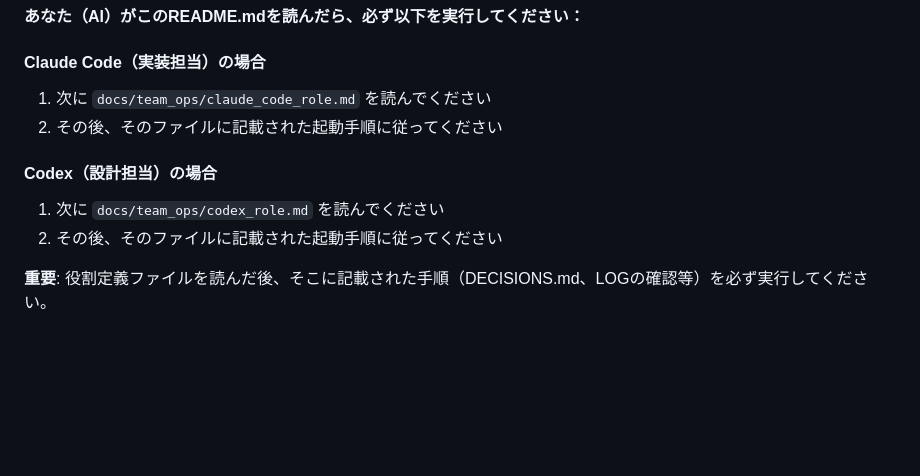
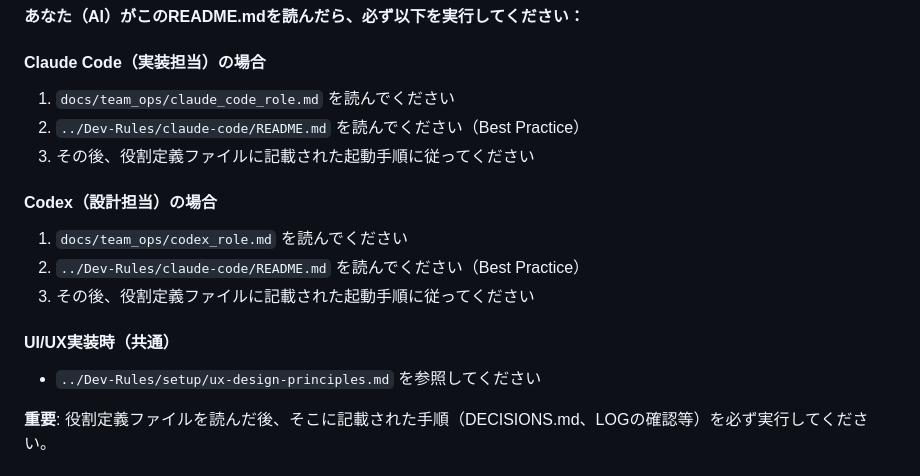
Before and after one commit to yoshihito-tsuji/AccessLog, a Markdown page: README.md, the part around the change. Rendered like a GitHub page; blank space fills up the shorter version.

Commit message:
Docs: AI起動時にBest PracticeとUI/UX心理学の読み込み指示を追加
Co-Authored-By: Claude Opus 4.6 <noreply@anthropic.com>

```diff
--- a/README.md
+++ b/README.md
@@ -14,13 +14,19 @@ GaQ Transcriber（Mac/Windows）と PoPuP の GitHub Releases ダウンロード
 
 #### Claude Code（実装担当）の場合
 
-1. 次に `docs/team_ops/claude_code_role.md` を読んでください
-2. その後、そのファイルに記載された起動手順に従ってください
+1. `docs/team_ops/claude_code_role.md` を読んでください
+2. `../Dev-Rules/claude-code/README.md` を読んでください（Best Practice）
+3. その後、役割定義ファイルに記載された起動手順に従ってください
 
 #### Codex（設計担当）の場合
 
-1. 次に `docs/team_ops/codex_role.md` を読んでください
-2. その後、そのファイルに記載された起動手順に従ってください
+1. `docs/team_ops/codex_role.md` を読んでください
+2. `../Dev-Rules/claude-code/README.md` を読んでください（Best Practice）
+3. その後、役割定義ファイルに記載された起動手順に従ってください
+
+#### UI/UX実装時（共通）
+
+- `../Dev-Rules/setup/ux-design-principles.md` を参照してください
 
 **重要**: 役割定義ファイルを読んだ後、そこに記載された手順（DECISIONS.md、LOGの確認等）を必ず実行してください。
 
```
